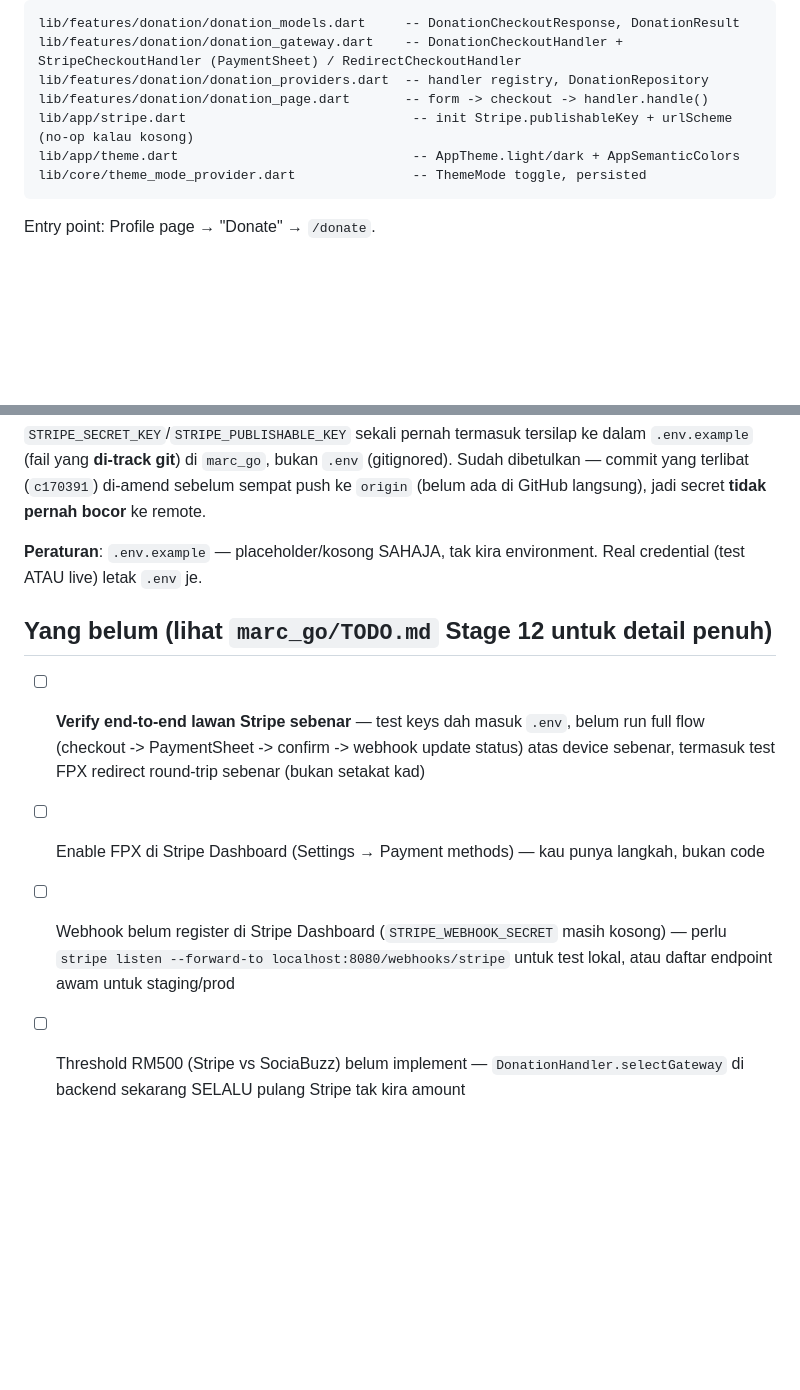
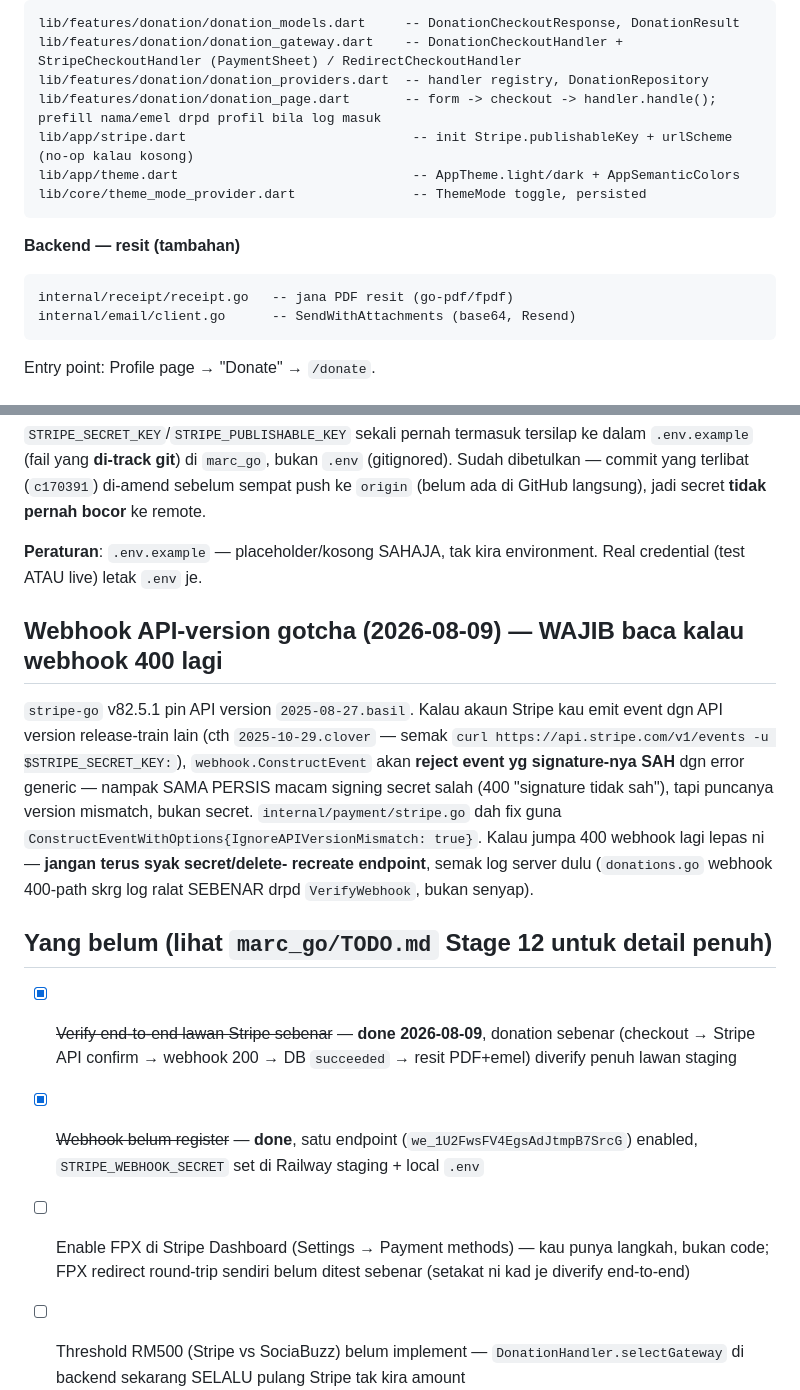
Before and after one commit to hafizbahtiar/marc-flutter, a Markdown page: PAYMENT-STRIPE.md, 2 parts joined by grey strips. Drawn GitHub-style; blank space fills up the shorter version.

Commit message:
feat: Enhance donation process with prefill functionality and add receipt generation

````diff
--- a/PAYMENT-STRIPE.md
+++ b/PAYMENT-STRIPE.md
@@ -165,10 +165,16 @@ cmd/api/main.go                           -- registry: map[string]payment.Gatewa
 lib/features/donation/donation_models.dart     -- DonationCheckoutResponse, DonationResult
 lib/features/donation/donation_gateway.dart    -- DonationCheckoutHandler + StripeCheckoutHandler (PaymentSheet) / RedirectCheckoutHandler
 lib/features/donation/donation_providers.dart  -- handler registry, DonationRepository
-lib/features/donation/donation_page.dart       -- form -> checkout -> handler.handle()
+lib/features/donation/donation_page.dart       -- form -> checkout -> handler.handle(); prefill nama/emel drpd profil bila log masuk
 lib/app/stripe.dart                             -- init Stripe.publishableKey + urlScheme (no-op kalau kosong)
 lib/app/theme.dart                              -- AppTheme.light/dark + AppSemanticColors
 lib/core/theme_mode_provider.dart               -- ThemeMode toggle, persisted
+```
+
+**Backend — resit (tambahan)**
+```
+internal/receipt/receipt.go   -- jana PDF resit (go-pdf/fpdf)
+internal/email/client.go      -- SendWithAttachments (base64, Resend)
 ```
 
 Entry point: Profile page → "Donate" → `/donate`.
@@ -230,18 +236,31 @@ ada di GitHub langsung), jadi secret **tidak pernah bocor** ke remote.
 **Peraturan**: `.env.example` — placeholder/kosong SAHAJA, tak kira
 environment. Real credential (test ATAU live) letak `.env` je.
 
+## Webhook API-version gotcha (2026-08-09) — WAJIB baca kalau webhook 400 lagi
+
+`stripe-go` v82.5.1 pin API version `2025-08-27.basil`. Kalau akaun
+Stripe kau emit event dgn API version release-train lain (cth
+`2025-10-29.clover` — semak `curl https://api.stripe.com/v1/events -u
+$STRIPE_SECRET_KEY:`), `webhook.ConstructEvent` akan **reject event yg
+signature-nya SAH** dgn error generic — nampak SAMA PERSIS macam
+signing secret salah (400 "signature tidak sah"), tapi puncanya version
+mismatch, bukan secret. `internal/payment/stripe.go` dah fix guna
+`ConstructEventWithOptions{IgnoreAPIVersionMismatch: true}`. Kalau
+jumpa 400 webhook lagi lepas ni — **jangan terus syak secret/delete-
+recreate endpoint**, semak log server dulu (`donations.go` webhook
+400-path skrg log ralat SEBENAR drpd `VerifyWebhook`, bukan senyap).
+
 ## Yang belum (lihat `marc_go/TODO.md` Stage 12 untuk detail penuh)
 
-- [ ] **Verify end-to-end lawan Stripe sebenar** — test keys dah masuk
-  `.env`, belum run full flow (checkout -> PaymentSheet -> confirm ->
-  webhook update status) atas device sebenar, termasuk test FPX redirect
-  round-trip sebenar (bukan setakat kad)
+- [x] ~~Verify end-to-end lawan Stripe sebenar~~ — **done 2026-08-09**,
+  donation sebenar (checkout → Stripe API confirm → webhook 200 → DB
+  `succeeded` → resit PDF+emel) diverify penuh lawan staging
+- [x] ~~Webhook belum register~~ — **done**, satu endpoint
+  (`we_1U2FwsFV4EgsAdJtmpB7SrcG`) enabled, `STRIPE_WEBHOOK_SECRET` set
+  di Railway staging + local `.env`
 - [ ] Enable FPX di Stripe Dashboard (Settings → Payment methods) — kau
-  punya langkah, bukan code
-- [ ] Webhook belum register di Stripe Dashboard (`STRIPE_WEBHOOK_SECRET`
-  masih kosong) — perlu `stripe listen --forward-to
-  localhost:8080/webhooks/stripe` untuk test lokal, atau daftar endpoint
-  awam untuk staging/prod
+  punya langkah, bukan code; FPX redirect round-trip sendiri belum
+  ditest sebenar (setakat ni kad je diverify end-to-end)
 - [ ] Threshold RM500 (Stripe vs SociaBuzz) belum implement —
   `DonationHandler.selectGateway` di backend sekarang SELALU pulang
   Stripe tak kira amount
````
